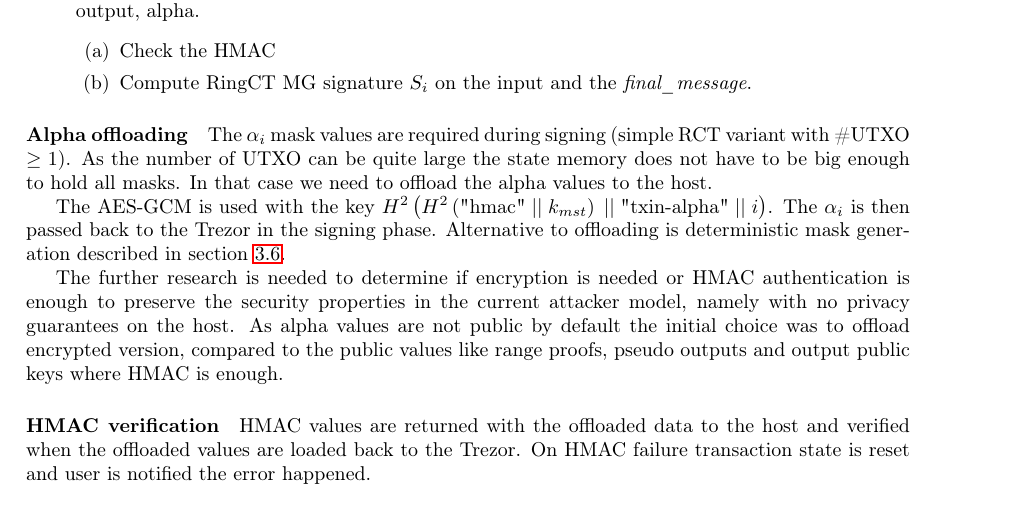
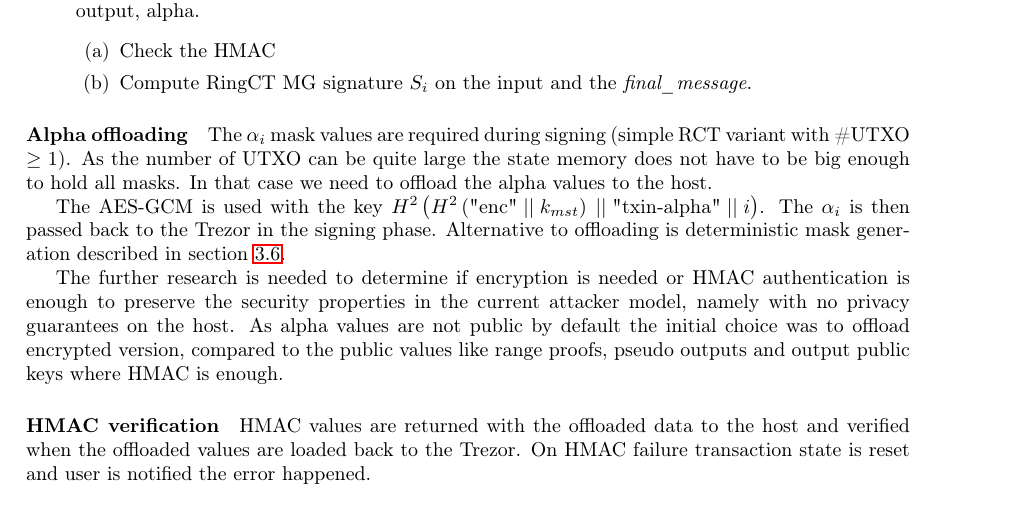
Before and after one commit to ph4r05/monero-trezor-doc, a LaTeX paper (monero.tex): part of page 17 of 31, cut so that both start at the same text. Compiled offline with pdfLaTeX.

Commit message:
enc key change

```diff
--- a/monero.tex
+++ b/monero.tex
@@ -697,7 +697,7 @@ The subdivided protocol description follows:
 \paragraph{Alpha offloading}
 The $\alpha_i$ mask values are required during signing (simple RCT variant with \#UTXO $\ge 1$). As the number of UTXO can be quite large the state memory does not have to be big enough to hold all masks. In that case we need to offload the alpha values to the host.
 
-The AES-GCM is used with the key $H^2\left(H^2\left(\text{"hmac"} \; || \; k_{mst}\right) \; || \; \text{"txin-alpha"} \; || \; i\right)$. The $\alpha_i$ is then passed back to the Trezor in the signing phase. Alternative to offloading is deterministic mask generation described in section \ref{mask_reconstruction}.
+The AES-GCM is used with the key $H^2\left(H^2\left(\text{"enc"} \; || \; k_{mst}\right) \; || \; \text{"txin-alpha"} \; || \; i\right)$. The $\alpha_i$ is then passed back to the Trezor in the signing phase. Alternative to offloading is deterministic mask generation described in section \ref{mask_reconstruction}.
 
 The further research is needed to determine if encryption is needed or HMAC authentication is enough to preserve the security properties in the current attacker model, namely with no privacy guarantees on the host. As alpha values are not public by default the initial choice was to offload encrypted version, compared to the public values like range proofs, pseudo outputs and output public keys where HMAC is enough.
 
```
